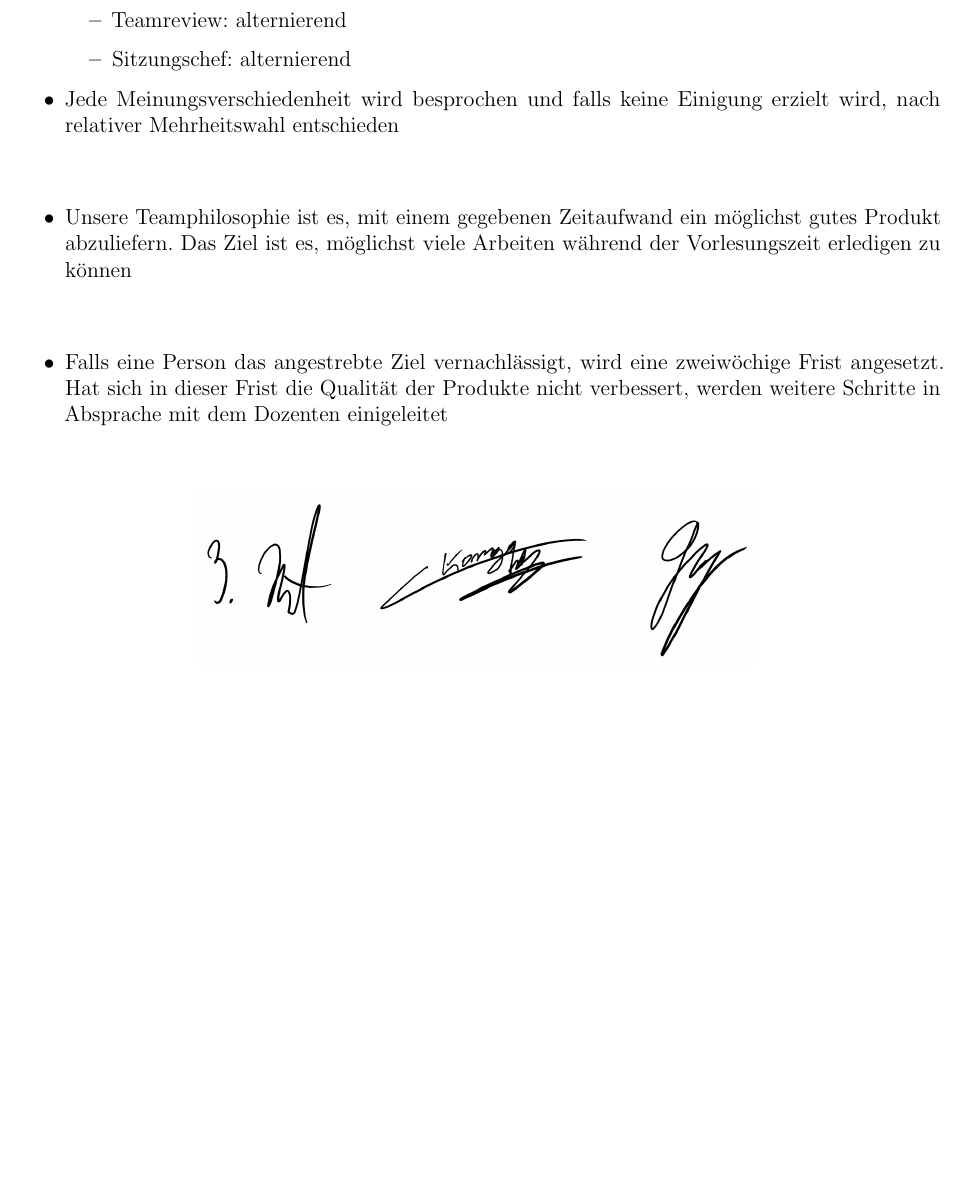
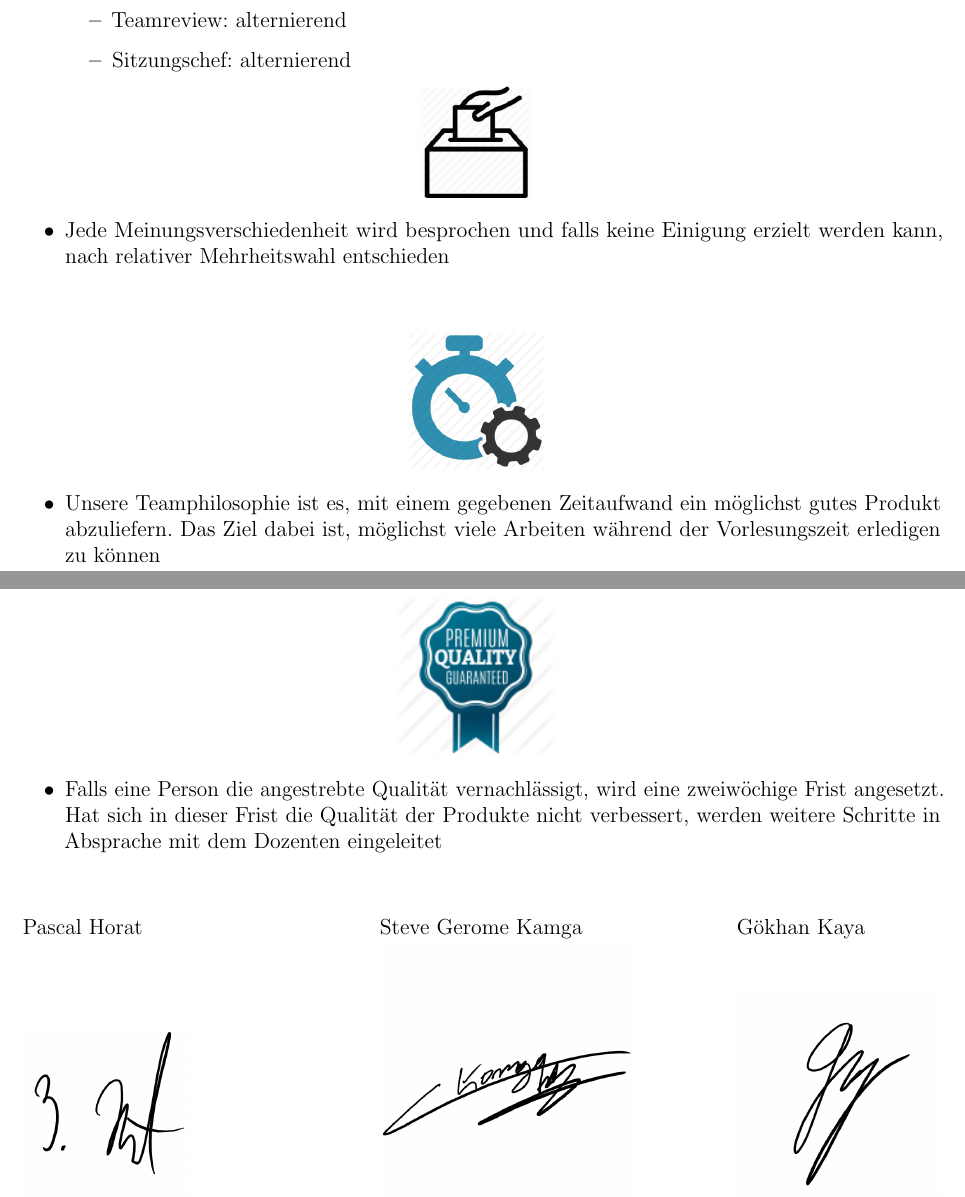
Before and after one commit to cruis1/tki, a LaTeX document (latex_teamreview/regeln.tex): part of page 2 of 2 before the commit and two parts of pages 2 and 3 of 3 after it, the two joined at a grey line, cut so that both start at the same text, the shorter picture padded with empty space. Compiled offline with pdfLaTeX.

Commit message:
Regeldokument finalisiert

```diff
--- a/latex_teamreview/regeln.tex
+++ b/latex_teamreview/regeln.tex
@@ -162,20 +170,36 @@ Das Ziel dieses Dokuments ist das Festlegen allgemeiner Regeln, die für die zuk
 \end{itemize}
 \end{itemize}
 
-\begin{itemize}
-\item Jede Meinungsverschiedenheit wird besprochen und falls keine Einigung erzielt wird, nach relativer Mehrheitswahl entschieden\\\\
-\end{itemize}
+
+\begin{center}
+\includegraphics[scale=0.3]{voteHand}\\
+\end{center}
 
 \begin{itemize}
-\item Unsere Teamphilosophie ist es, mit einem gegebenen Zeitaufwand ein m"oglichst gutes Produkt abzuliefern. Das Ziel ist es, m"oglichst viele Arbeiten w"ahrend der Vorlesungszeit erledigen zu können\\\\
-\end{itemize}
-
-\begin{itemize}
-\item Falls eine Person das angestrebte Ziel vernachl"assigt, wird eine zweiw"ochige Frist angesetzt. Hat sich in dieser Frist die Qualit"at der Produkte nicht verbessert, werden weitere Schritte in Absprache mit dem Dozenten einigeleitet\\\\
+\item Jede Meinungsverschiedenheit wird besprochen und falls keine Einigung erzielt werden kann, nach relativer Mehrheitswahl entschieden\\\\
 \end{itemize}
 
 \begin{center}
-\includegraphics[scale=0.5]{unterschriften}\\
+\includegraphics[scale=0.3]{performance}\\
 \end{center}
 
+\begin{itemize}
+\item Unsere Teamphilosophie ist es, mit einem gegebenen Zeitaufwand ein m"oglichst gutes Produkt abzuliefern. Das Ziel dabei ist, m"oglichst viele Arbeiten w"ahrend der Vorlesungszeit erledigen zu können\\\\
+\end{itemize}
+
+\begin{center}
+\includegraphics[scale=0.7]{quality}\\
+\end{center}
+
+\begin{itemize}
+\item Falls eine Person die angestrebte Qualität vernachl"assigt, wird eine zweiw"ochige Frist angesetzt. Hat sich in dieser Frist die Qualit"at der Produkte nicht verbessert, werden weitere Schritte in Absprache mit dem Dozenten eingeleitet\\\\
+\end{itemize}
+
+\begin{tabular}{p{6.5cm}p{6.5cm}p{6.5cm}}
+Pascal Horat & Steve Gerome Kamga & G"okhan Kaya\\
+\includegraphics[scale=0.6]{unterschriftPascal}&
+\includegraphics[scale=0.6]{unterschriftGerome}&
+\includegraphics[scale=0.6]{unterschriftGoekhan}
+\end{tabular}
+
 \end{document}
```
Also changed, not shown: latex_teamreview/img/boss.jpg (added), latex_teamreview/img/doc.png (added), latex_teamreview/img/job.jpg (deleted), latex_teamreview/img/performance.png (added), latex_teamreview/img/quality.png (added), latex_teamreview/img/unterschriftGerome.png (added), latex_teamreview/img/unterschriftGoekhan.png (added), latex_teamreview/img/unterschriftPascal.png (added), latex_teamreview/img/unterschriften.png (deleted), latex_teamreview/img/voteHand.png (added), latex_teamreview/regeln.pdf, latex_teamreview/regeln.tex (14 more changed lines), 2 other files.
